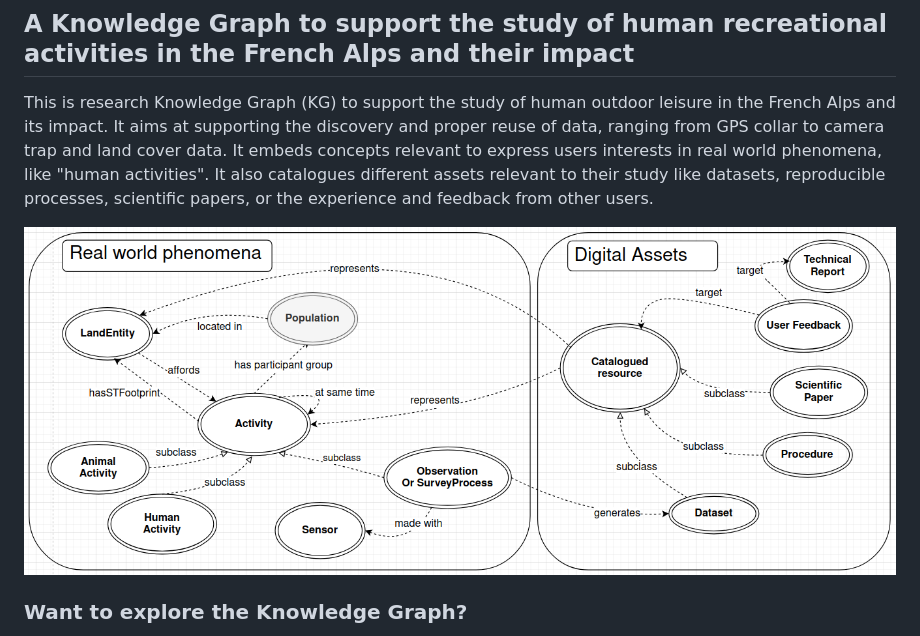
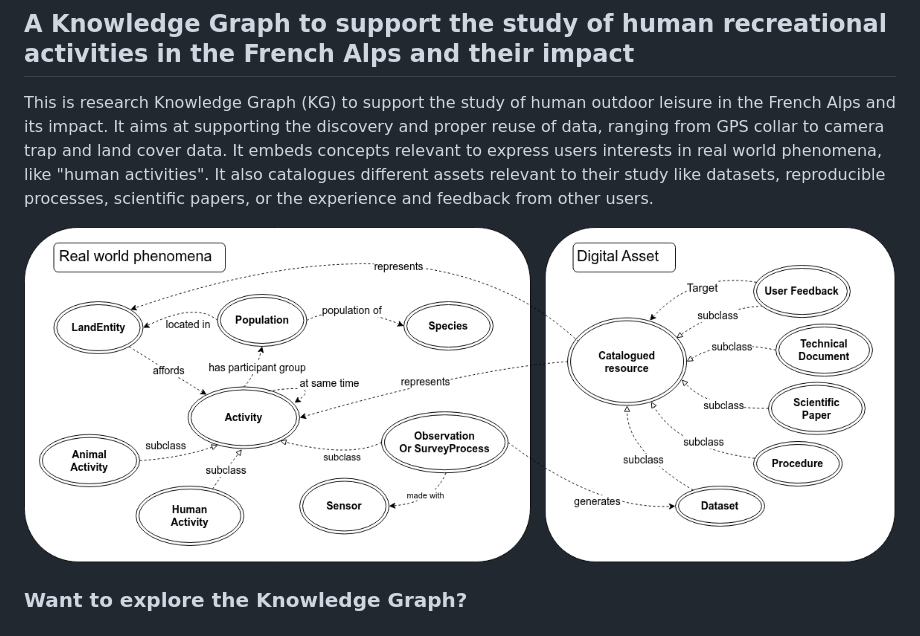
Before and after one commit to IntForOut/outdoorPressure, a Markdown page: README.md, the part around the change. Rendered like a GitHub page; pictures changed too: docs/img/ODKG-schemaGeneral-horizontal.png (deleted), docs/img/schema_modele_kg.png (added).

Commit message:
docs: update readme model kg diagram

```diff
--- a/README.md
+++ b/README.md
@@ -2,7 +2,7 @@
 
 This is research Knowledge Graph (KG) to support the study of human outdoor leisure in the French Alps and its impact. It aims at supporting the discovery and proper reuse of data, ranging from GPS collar to camera trap and land cover data. It embeds concepts relevant to express users interests in real world phenomena, like "human activities". It also catalogues different assets relevant to their study like datasets, reproducible processes, scientific papers, or the experience and feedback from other users.
 
-![Overview of the OutdoorPressure KG main concepts](docs/img/ODKG-schemaGeneral-horizontal.png)
+![Overview of the OutdoorPressure KG main concepts](docs/img/schema_modele_kg.png)
 
 ### Want to explore the Knowledge Graph?
 
```
